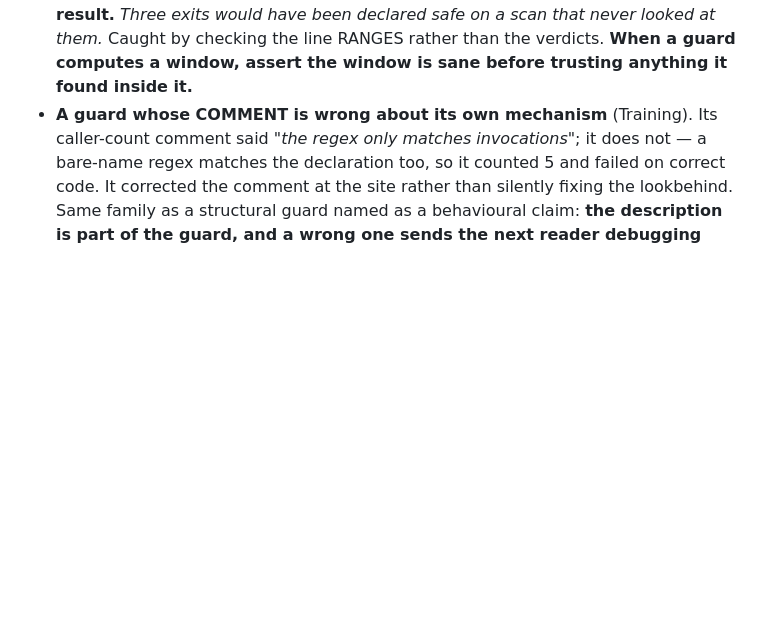
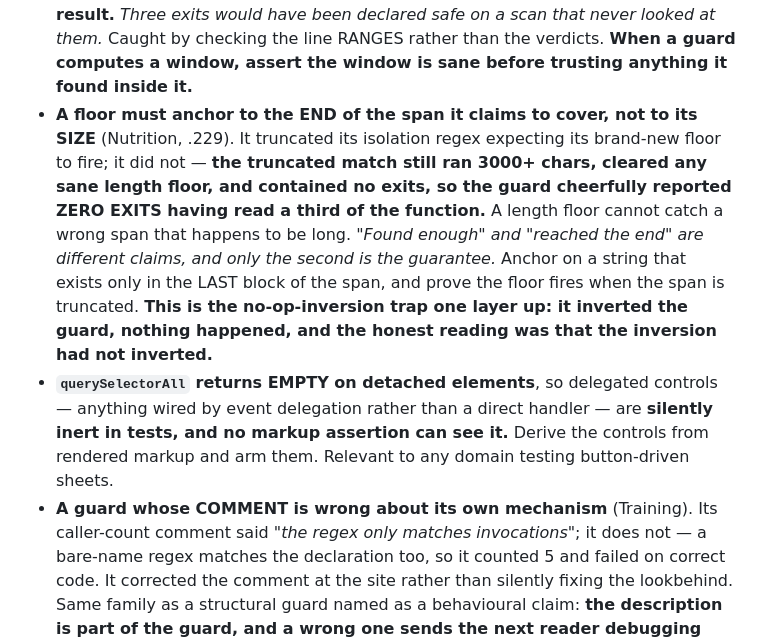
Before and after one commit to jontrick/phoenix-sc, a Markdown page: COMMS_PROTOCOL.md, the part around the change. Drawn GitHub-style; blank space fills up the shorter version.

Commit message:
docs — [PM] floors anchor to the END of a span, not its size; detached querySelectorAll is empty

```diff
--- a/COMMS_PROTOCOL.md
+++ b/COMMS_PROTOCOL.md
@@ -159,6 +159,8 @@ it.** So:
 - **Wiring a helper is not the same as the helper working** (Peptides, .221). `_phxKeyboardSafe` shrinks the OVERLAY to the visible area — **a panel sized in `vh` does not shrink with it.** An `88vh` panel (704px of an 800px screen) inside a 420px overlay, with `align-items:flex-end` pinning its bottom, overflows 284px **upward off the top of the screen** — carrying the dose, vial, water and the draw-up preview with it, and leaving the Save button perfectly visible. **Arming alone would have looked wired, passed an "is it called?" test, and still hidden the exact number Jon needs.** Fix is `88%` (identical at rest, tracks the keyboard when up). **Consuming a layout helper means auditing the child's own sizing units, not just calling it.**
 - **Driving the entry point does not make a guard COMPLETE if you chose the entry points by hand** (Nutrition, .227). Its .225 guard drove ten openers from a hand-written list — *"it reads like coverage and is not"*. The scanner sheet it is about to build would not have been on that list, every gate would have stayed green, and it would have shipped the same class of bug into the next feature. **Sibling of Peptides' string-match-beside-a-mechanical-enumeration: same shape, different disguise.** Enumerate mechanically — every function in your prefix that appends an overlay — so a surface written next month is covered before it exists.
 - **An enumeration guard needs a FLOOR, or it is vacuously true the moment it matches nothing.** Third instance in a day, and Training's is the clearest: its exit probe walked back to each function's header to scan the body, **the walk failed for three of them — one window was 1 line, another was NEGATIVE — and it reported "carries: (none of the markers)", which reads exactly like a clean result.** *Three exits would have been declared safe on a scan that never looked at them.* Caught by checking the line RANGES rather than the verdicts. **When a guard computes a window, assert the window is sane before trusting anything it found inside it.**
+- **A floor must anchor to the END of the span it claims to cover, not to its SIZE** (Nutrition, .229). It truncated its isolation regex expecting its brand-new floor to fire; it did not — **the truncated match still ran 3000+ chars, cleared any sane length floor, and contained no exits, so the guard cheerfully reported ZERO EXITS having read a third of the function.** A length floor cannot catch a wrong span that happens to be long. *"Found enough" and "reached the end" are different claims, and only the second is the guarantee.* Anchor on a string that exists only in the LAST block of the span, and prove the floor fires when the span is truncated. **This is the no-op-inversion trap one layer up: it inverted the guard, nothing happened, and the honest reading was that the inversion had not inverted.**
+- **`querySelectorAll` returns EMPTY on detached elements**, so delegated controls — anything wired by event delegation rather than a direct handler — are **silently inert in tests, and no markup assertion can see it.** Derive the controls from rendered markup and arm them. Relevant to any domain testing button-driven sheets.
 - **A guard whose COMMENT is wrong about its own mechanism** (Training). Its caller-count comment said *"the regex only matches invocations"*; it does not — a bare-name regex matches the declaration too, so it counted 5 and failed on correct code. It corrected the comment at the site rather than silently fixing the lookbehind. Same family as a structural guard named as a behavioural claim: **the description is part of the guard, and a wrong one sends the next reader debugging the wrong thing.** Nutrition asserts *fewer than 10 sheets found = the enumeration broke*. Without it, a regex that silently stops matching turns every assertion built on it green — which is the exact failure both the enumeration rules are about, applied to the enumerator itself.
 - **A label carrying a COUNT goes stale the moment the count changes.** An assertion described as "its twelve sheets" was sound in substance and wrong in its name the day a thirteenth arrived. Make labels countless. (Same family as a structural guard whose name reads as a behavioural claim.)
 - **Guard the COMBINATION, not either property alone — a conditional pair beats a blanket ban** (Peptides, 8877f2e). An unarmed `vh` cap is *correct*; a `vh` cap on a keyboard-armed sheet is a bug. Banning `vh` outright would have meant "fixing" two non-bugs and burning a version on it; telling a peer to "audit your vh caps" sends them hunting things that are fine. The guard fires only once the two properties combine — so `pepOpenAddStack` and `pepOpenOrderPicker` stay as they are, and **the day either is armed its vh cap becomes a failure automatically.** Same self-expiring shape as the no-`<input>` pin. **Neither half of the pair implies the other:** *has a typed field → must be armed* and *is armed → must not measure in vh* catch different defects, and .221 passed the first while failing the second.
```
